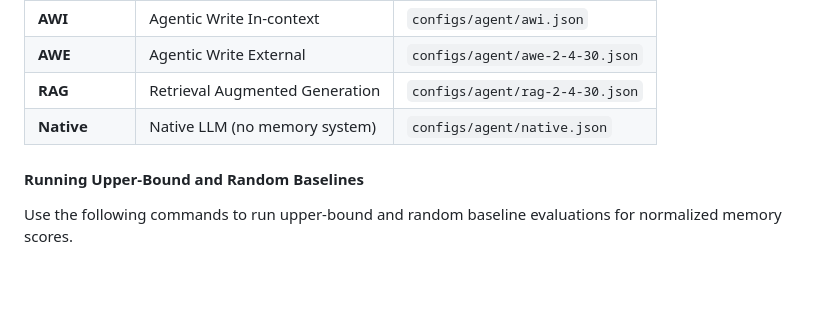
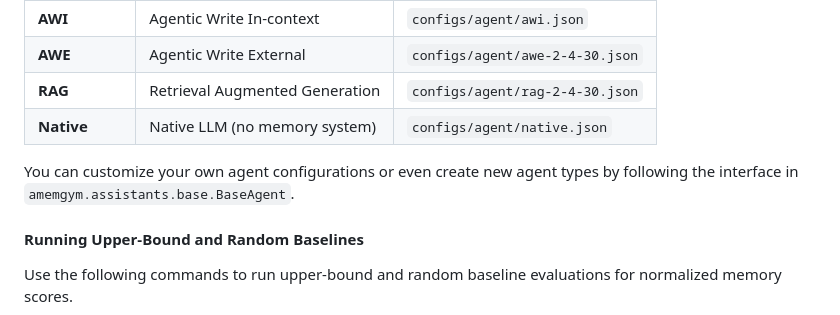
Before and after one commit to AGI-Eval-Official/amemgym, a Markdown page: README.md, the part around the change. Drawn GitHub-style; blank space fills up the shorter version.

```diff
--- a/README.md
+++ b/README.md
@@ -87,6 +87,9 @@ uv run python -m amemgym.eval.overall \
 | **Native** | Native LLM (no memory system) | `configs/agent/native.json` |
 
 
+You can customize your own agent configurations or even create new agent types by following the interface in `amemgym.assistants.base.BaseAgent`.
+
+
 #### Running Upper-Bound and Random Baselines
 Use the following commands to run upper-bound and random baseline evaluations for normalized memory scores.
 
```
